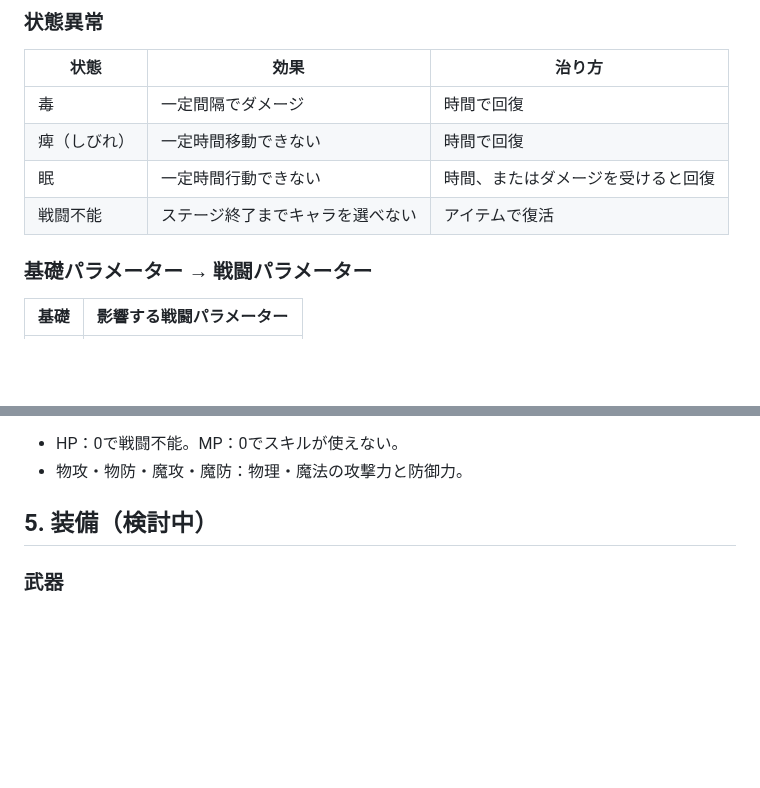
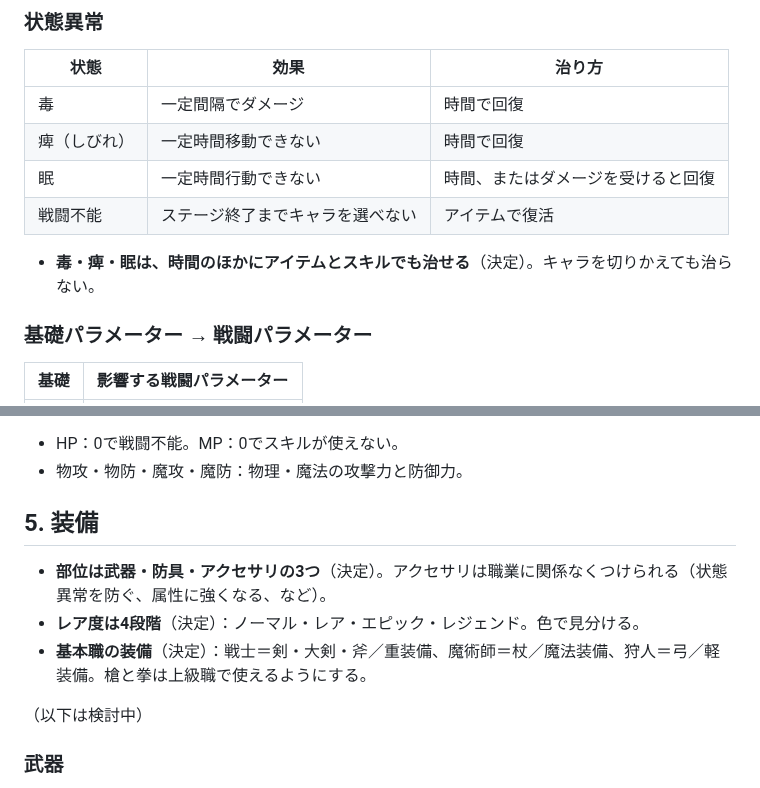
Before and after one commit to ozackdown0925-web/brain-dungeon, a Markdown page: docs/game-design.md, 2 parts joined by grey strips. Rendered like a GitHub page; blank space fills up the shorter version.

Commit message:
設計メモに装備の部位・レア度・基本職の装備・状態異常の治し方を追記
Co-Authored-By: Claude Opus 5.5 <noreply@anthropic.com>

```diff
--- a/docs/game-design.md
+++ b/docs/game-design.md
@@ -109,6 +109,8 @@
 | 眠 | 一定時間行動できない | 時間、またはダメージを受けると回復 |
 | 戦闘不能 | ステージ終了までキャラを選べない | アイテムで復活 |
 
+- **毒・痺・眠は、時間のほかにアイテムとスキルでも治せる**（決定）。キャラを切りかえても治らない。
+
 ### 基礎パラメーター → 戦闘パラメーター
 | 基礎 | 影響する戦闘パラメーター |
 |---|---|
@@ -120,7 +122,13 @@
 - HP：0で戦闘不能。MP：0でスキルが使えない。
 - 物攻・物防・魔攻・魔防：物理・魔法の攻撃力と防御力。
 
-## 5. 装備（検討中）
+## 5. 装備
+
+- **部位は武器・防具・アクセサリの3つ**（決定）。アクセサリは職業に関係なくつけられる（状態異常を防ぐ、属性に強くなる、など）。
+- **レア度は4段階**（決定）：ノーマル・レア・エピック・レジェンド。色で見分ける。
+- **基本職の装備**（決定）：戦士＝剣・大剣・斧／重装備、魔術師＝杖／魔法装備、狩人＝弓／軽装備。槍と拳は上級職で使えるようにする。
+
+（以下は検討中）
 
 ### 武器
 - **土台は決まっていて、追加はランダム**（決定）：武器ごとの種類・基本の強さ・攻撃属性・Wait Time は決まっている。拾うたびに、バフ・デバフだけがランダムにつく（レア度が高いほどバフが多く、デバフが少ない、など）。
```
